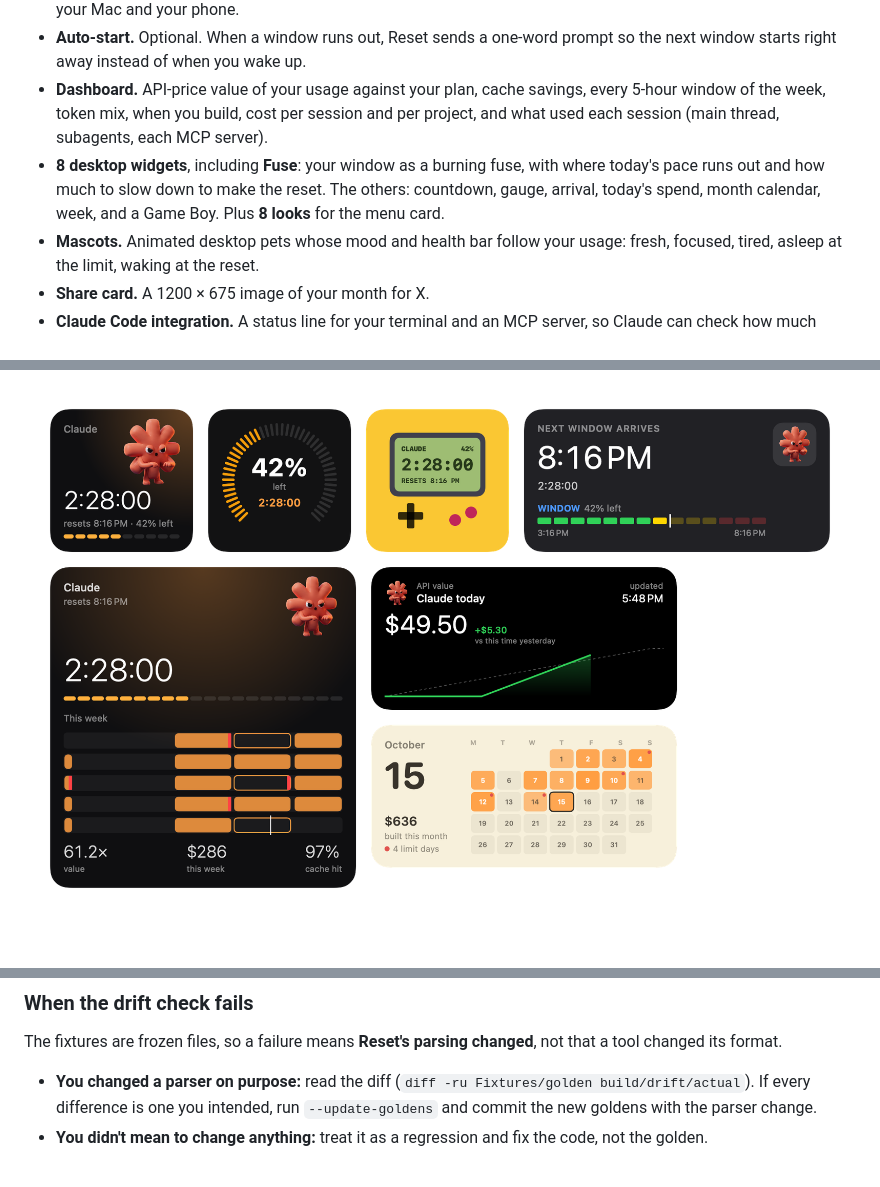
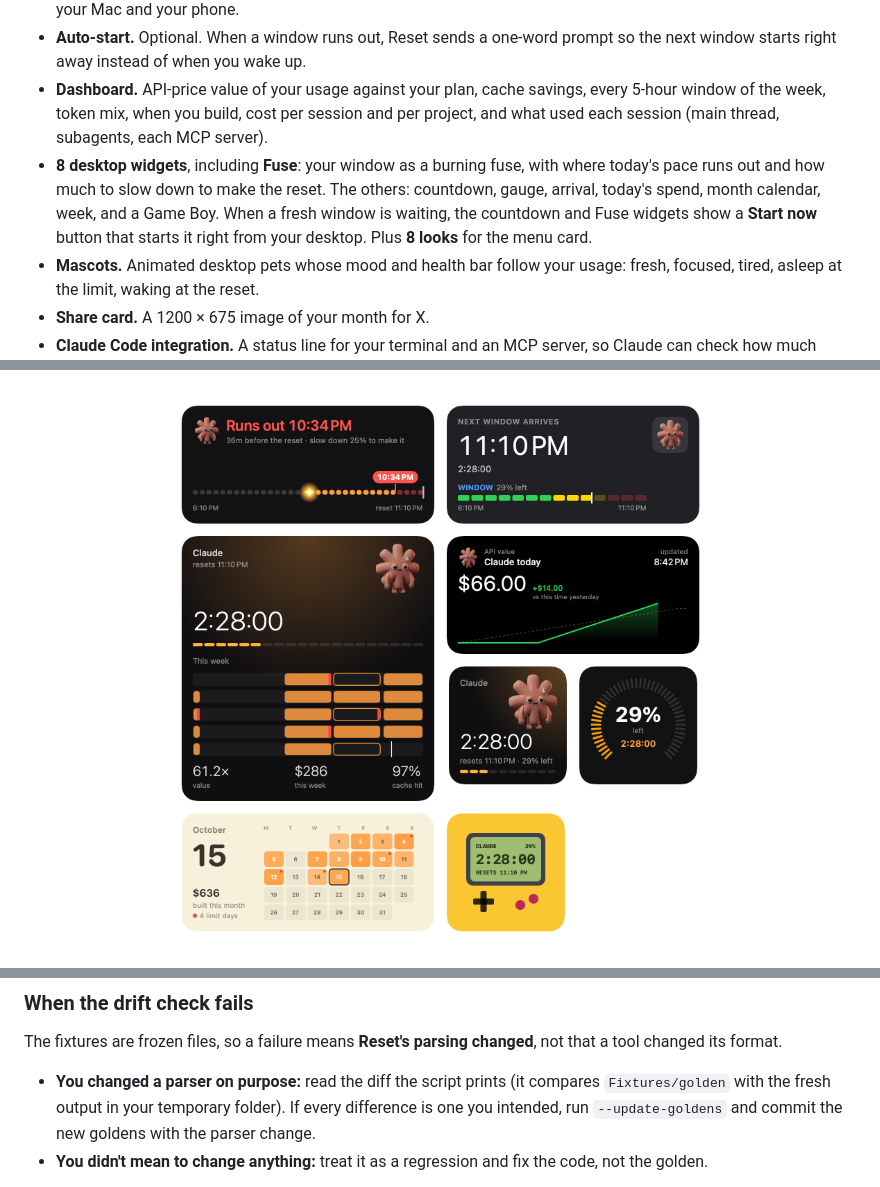
Before and after one commit to DhananjayBhosale/reset, a Markdown page: README.md, 3 parts joined by grey strips. Drawn GitHub-style; pictures changed too: docs/widgets.png; blank space fills up the shorter version.

Commit message:
Reset 0.3.6: Start now button in the widgets
Co-Authored-By: Claude Opus 5.5 <noreply@anthropic.com>

```diff
--- a/README.md
+++ b/README.md
@@ -17,7 +17,7 @@ Everything it reads stays on your Mac.
 - **Limit forecast.** At your current pace, will you hit the limit before the reset? Reset warns you once per window, on your Mac and your phone.
 - **Auto-start.** Optional. When a window runs out, Reset sends a one-word prompt so the next window starts right away instead of when you wake up.
 - **Dashboard.** API-price value of your usage against your plan, cache savings, every 5-hour window of the week, token mix, when you build, cost per session and per project, and what used each session (main thread, subagents, each MCP server).
-- **8 desktop widgets**, including **Fuse**: your window as a burning fuse, with where today's pace runs out and how much to slow down to make the reset. The others: countdown, gauge, arrival, today's spend, month calendar, week, and a Game Boy. Plus **8 looks** for the menu card.
+- **8 desktop widgets**, including **Fuse**: your window as a burning fuse, with where today's pace runs out and how much to slow down to make the reset. The others: countdown, gauge, arrival, today's spend, month calendar, week, and a Game Boy. When a fresh window is waiting, the countdown and Fuse widgets show a **Start now** button that starts it right from your desktop. Plus **8 looks** for the menu card.
 - **Mascots.** Animated desktop pets whose mood and health bar follow your usage: fresh, focused, tired, asleep at the limit, waking at the reset.
 - **Share card.** A 1200 × 675 image of your month for X.
 - **Claude Code integration.** A status line for your terminal and an MCP server, so Claude can check how much window is left and pace itself, including a per-task budget that tells it when to wrap up or switch to a smaller model.
@@ -119,7 +119,7 @@ The unit tests cover pricing, de-duplication, incremental parsing, window estima
 
 The fixtures are frozen files, so a failure means **Reset's parsing changed**, not that a tool changed its format.
 
-- **You changed a parser on purpose:** read the diff (`diff -ru Fixtures/golden build/drift/actual`). If every difference is one you intended, run `--update-goldens` and commit the new goldens with the parser change.
+- **You changed a parser on purpose:** read the diff the script prints (it compares `Fixtures/golden` with the fresh output in your temporary folder). If every difference is one you intended, run `--update-goldens` and commit the new goldens with the parser change.
 - **You didn't mean to change anything:** treat it as a regression and fix the code, not the golden.
 
 **After a Claude Code update**, Reset watches for you: while scanning, it counts recent transcript rows that look like usage but can't be read (bad JSON, a timestamp it can't parse, a missing message, id, model or token counts, token counts that aren't numbers, an unknown limit kind), and notices when Claude Code writes plenty of log lines with no usage in them at all. If that happens in the last 2 days, Settings shows a warning at the top naming the Claude Code version. Healthy logs show one quiet line under Settings → About. It runs on your Mac and sends nothing. The goldens themselves won't fail, because they don't read your live logs. To capture a new format for them:
```
Also changed, not shown: 13 other files.
